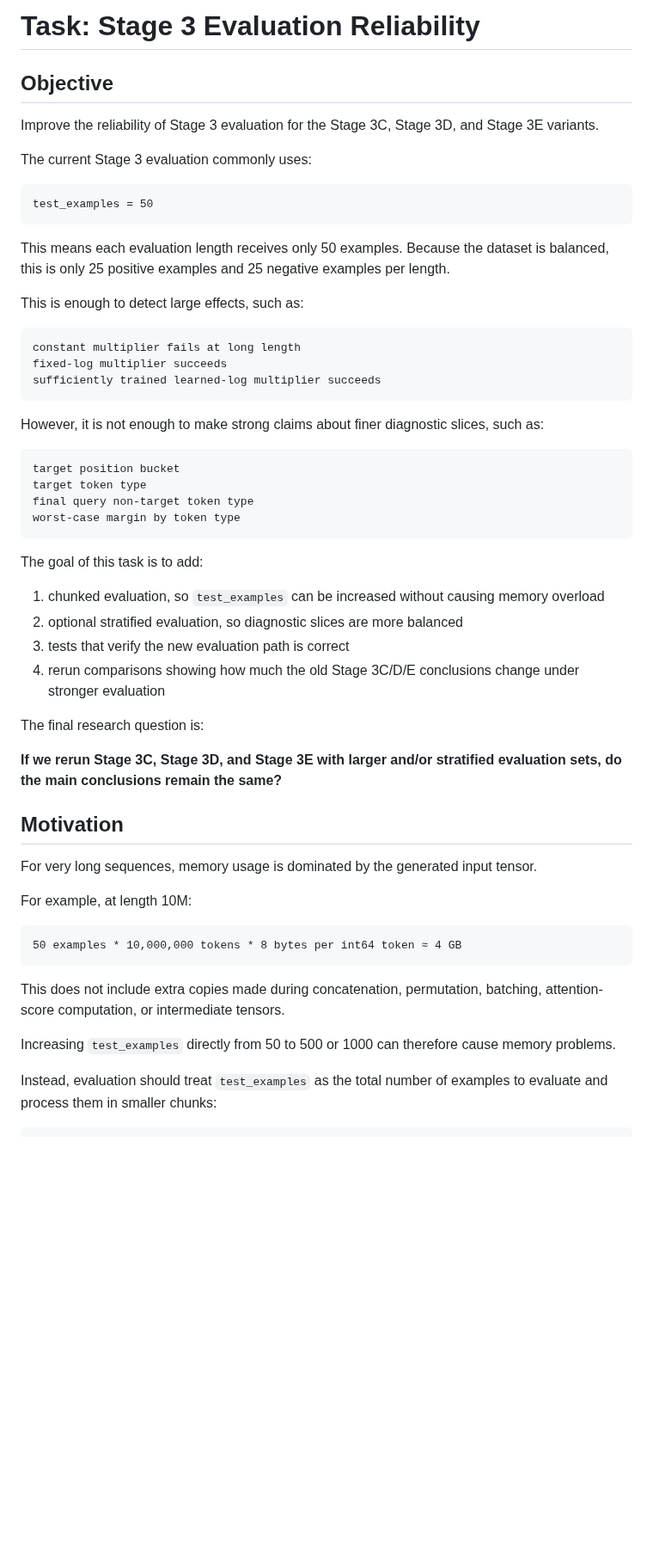
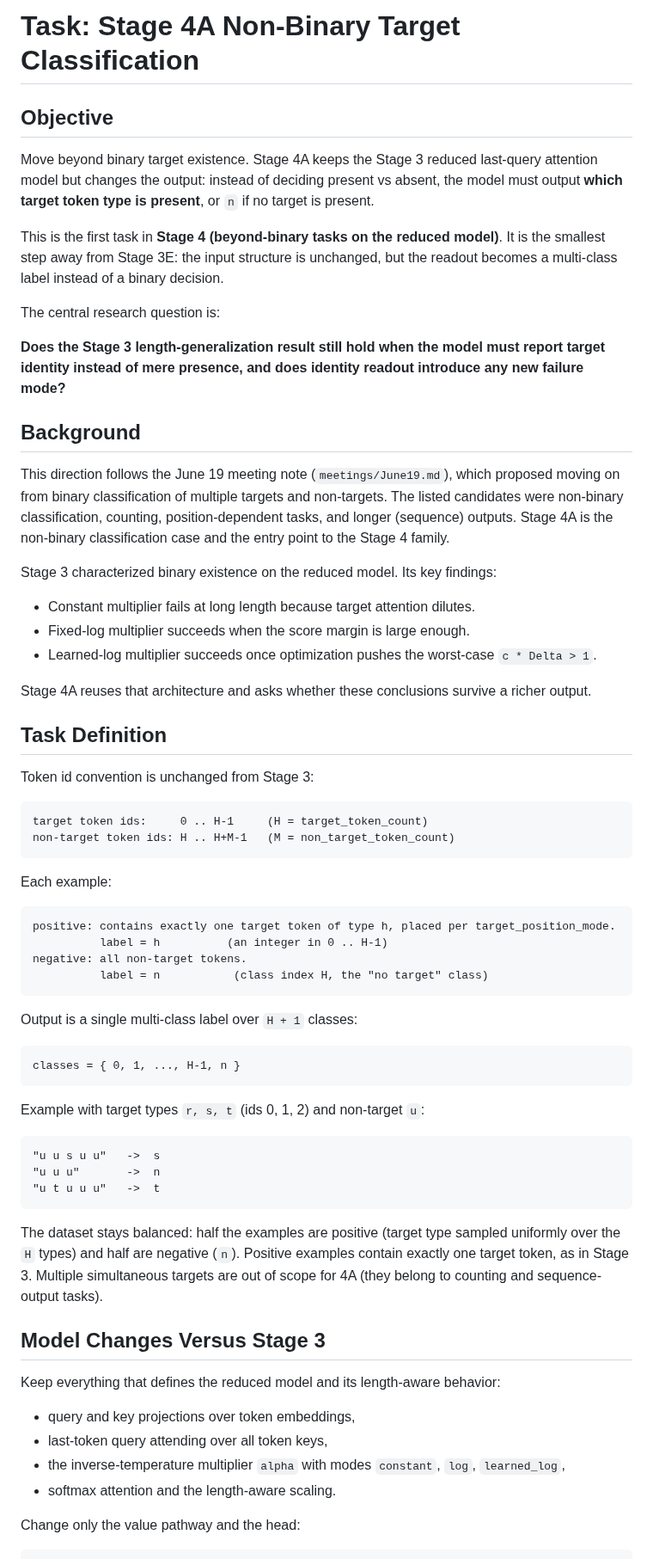
Before and after one commit to aaronshin43/microLLM-generalization, a Markdown page: infinite_generalization/documents/TASK.md, the part around one of its changes. Shown at 86% size. GitHub-like rendering; blank space fills up the shorter version.

````diff
--- a/infinite_generalization/documents/TASK.md
+++ b/infinite_generalization/documents/TASK.md
@@ -1,59 +1,82 @@
-# Task: Stage 3 Evaluation Reliability
+# Task: Stage 4A Non-Binary Target Classification
 
 ## Objective
 
-Improve the reliability of Stage 3 evaluation for the Stage 3C, Stage 3D, and Stage 3E variants.
+Move beyond binary target existence. Stage 4A keeps the Stage 3 reduced last-query
+attention model but changes the output: instead of deciding present vs absent, the model
+must output **which target token type is present**, or `n` if no target is present.
 
-The current Stage 3 evaluation commonly uses:
+This is the first task in **Stage 4 (beyond-binary tasks on the reduced model)**. It is the
+smallest step away from Stage 3E: the input structure is unchanged, but the readout becomes
+a multi-class label instead of a binary decision.
+
+The central research question is:
+
+**Does the Stage 3 length-generalization result still hold when the model must report target
+identity instead of mere presence, and does identity readout introduce any new failure mode?**
+
+## Background
+
+This direction follows the June 19 meeting note (`meetings/June19.md`), which proposed
+moving on from binary classification of multiple targets and non-targets. The listed
+candidates were non-binary classification, counting, position-dependent tasks, and longer
+(sequence) outputs. Stage 4A is the non-binary classification case and the entry point to the
+Stage 4 family.
+
+Stage 3 characterized binary existence on the reduced model. Its key findings:
+
+- Constant multiplier fails at long length because target attention dilutes.
+- Fixed-log multiplier succeeds when the score margin is large enough.
+- Learned-log multiplier succeeds once optimization pushes the worst-case `c * Delta > 1`.
+
+Stage 4A reuses that architecture and asks whether these conclusions survive a richer output.
+
+## Task Definition
+
+Token id convention is unchanged from Stage 3:
 
 ```text
-test_examples = 50
+target token ids:     0 .. H-1     (H = target_token_count)
+non-target token ids: H .. H+M-1   (M = non_target_token_count)
 ```
 
-This means each evaluation length receives only 50 examples. Because the dataset is balanced, this is only 25 positive examples and 25 negative examples per length.
-
-This is enough to detect large effects, such as:
+Each example:
 
 ```text
-constant multiplier fails at long length
-fixed-log multiplier succeeds
-sufficiently trained learned-log multiplier succeeds
+positive: contains exactly one target token of type h, placed per target_position_mode.
+          label = h          (an integer in 0 .. H-1)
+negative: all non-target tokens.
+          label = n           (class index H, the "no target" class)
 ```
 
-However, it is not enough to make strong claims about finer diagnostic slices, such as:
+Output is a single multi-class label over `H + 1` classes:
 
 ```text
-target position bucket
-target token type
-final query non-target token type
-worst-case margin by token type
+classes = { 0, 1, ..., H-1, n }
 ```
 
-The goal of this task is to add:
-
-1. chunked evaluation, so `test_examples` can be increased without causing memory overload
-2. optional stratified evaluation, so diagnostic slices are more balanced
-3. tests that verify the new evaluation path is correct
-4. rerun comparisons showing how much the old Stage 3C/D/E conclusions change under stronger evaluation
-
-The final research question is:
-
-**If we rerun Stage 3C, Stage 3D, and Stage 3E with larger and/or stratified evaluation sets, do the main conclusions remain the same?**
-
-## Motivation
-
-For very long sequences, memory usage is dominated by the generated input tensor.
-
-For example, at length 10M:
+Example with target types `r, s, t` (ids 0, 1, 2) and non-target `u`:
 
 ```text
-50 examples * 10,000,000 tokens * 8 bytes per int64 token ≈ 4 GB
+"u u s u u"   ->  s
+"u u u"       ->  n
+"u t u u u"   ->  t
 ```
 
-This does not include extra copies made during concatenation, permutation, batching, attention-score computation, or intermediate tensors.
+The dataset stays balanced: half the examples are positive (target type sampled uniformly
+over the `H` types) and half are negative (`n`). Positive examples contain exactly one target
+token, as in Stage 3. Multiple simultaneous targets are out of scope for 4A (they belong to
+counting and sequence-output tasks).
 
-Increasing `test_examples` directly from 50 to 500 or 1000 can therefore cause memory problems.
+## Model Changes Versus Stage 3
 
-Instead, evaluation should treat `test_examples` as the total number of examples to evaluate and process them in smaller chunks:
+Keep everything that defines the reduced model and its length-aware behavior:
+
+- query and key projections over token embeddings,
+- last-token query attending over all token keys,
+- the inverse-temperature multiplier `alpha` with modes `constant`, `log`, `learned_log`,
+- softmax attention and the length-aware scaling.
+
+Change only the value pathway and the head:
 
 ```text
````
Also changed, not shown: other parts of infinite_generalization/documents/TASK.md (+114 -425 lines).
